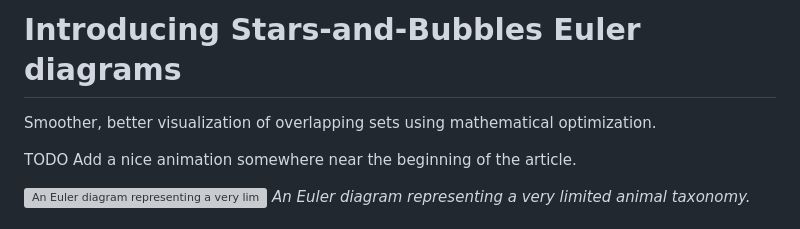
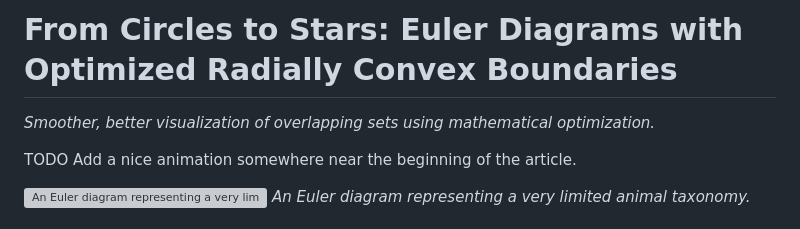
Before and after one commit to spectalizer/vizopt, a Markdown page: docs/blog/introducing-star-bubbles.md, the part around the change. GitHub-like rendering; grey boxes are pictures that could not be loaded.

Commit message:
docs: better title

```diff
--- a/docs/blog/introducing-star-bubbles.md
+++ b/docs/blog/introducing-star-bubbles.md
@@ -1,6 +1,6 @@
-# Introducing Stars-and-Bubbles Euler diagrams
+# From Circles to Stars: Euler Diagrams with Optimized Radially Convex Boundaries
 
-Smoother, better visualization of overlapping sets using mathematical optimization.
+*Smoother, better visualization of overlapping sets using mathematical optimization.*
 
 TODO Add a nice animation somewhere near the beginning of the article.
 
```
